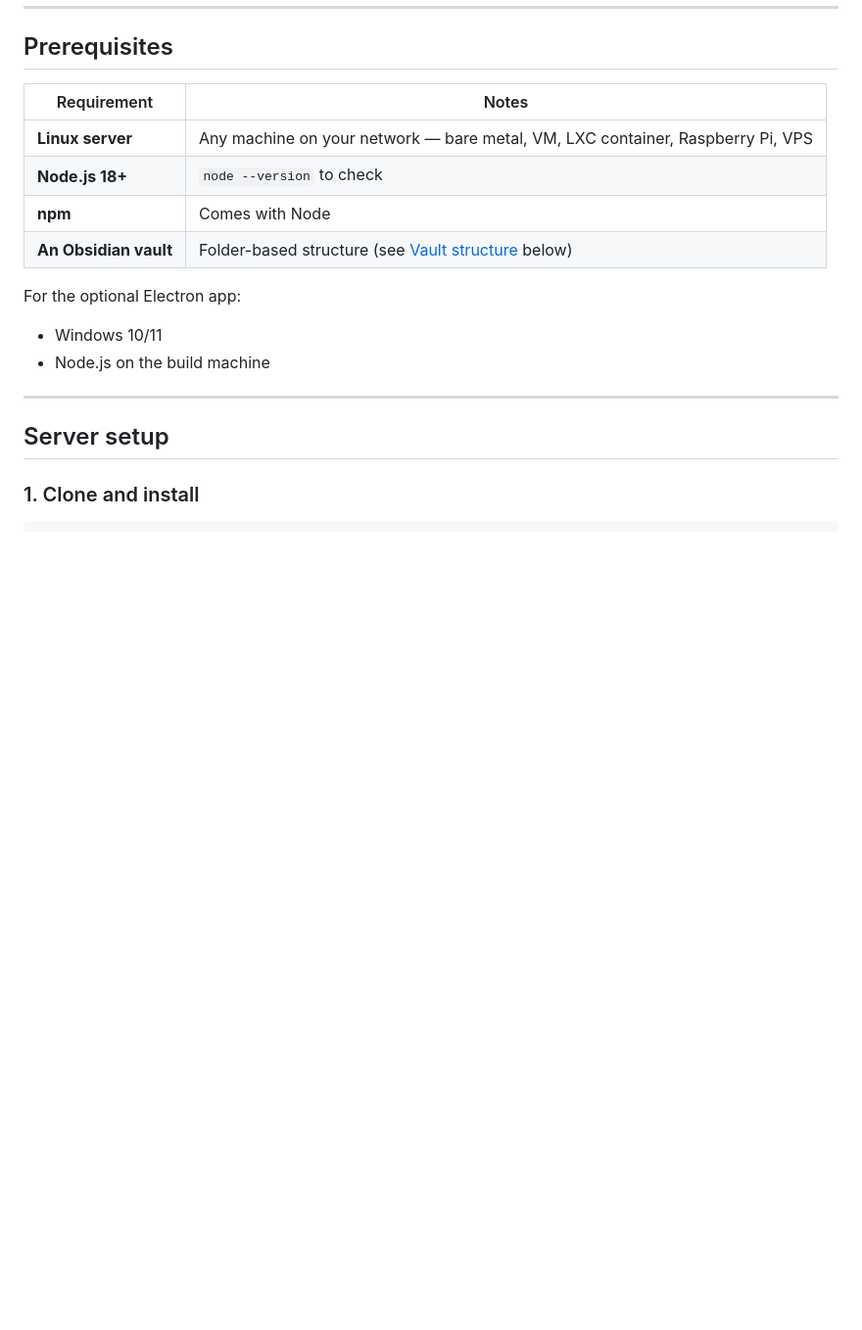
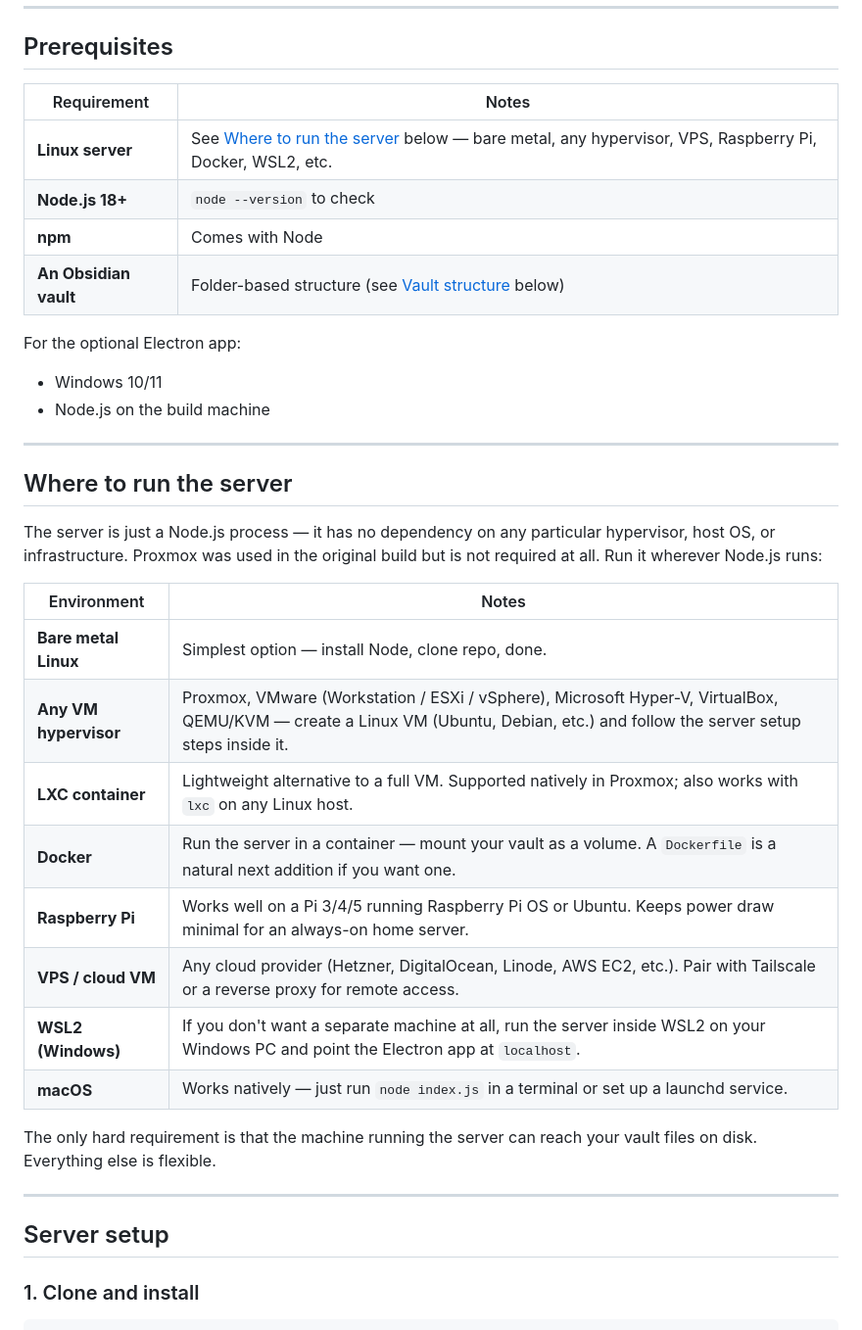
Before and after one commit to jase-wood/memory-brain-graph, a Markdown page: README.md, the part around the change. Shown at 98% size. Rendered like a GitHub page; blank space fills up the shorter version.

Commit message:
docs: add 'Where to run the server' section covering all hypervisors and environments

```diff
--- a/README.md
+++ b/README.md
@@ -52,7 +52,7 @@ Your Obsidian Vault (markdown files)
 
 | Requirement | Notes |
 |---|---|
-| **Linux server** | Any machine on your network — bare metal, VM, LXC container, Raspberry Pi, VPS |
+| **Linux server** | See [Where to run the server](#where-to-run-the-server) below — bare metal, any hypervisor, VPS, Raspberry Pi, Docker, WSL2, etc. |
 | **Node.js 18+** | `node --version` to check |
 | **npm** | Comes with Node |
 | **An Obsidian vault** | Folder-based structure (see [Vault structure](#vault-structure) below) |
@@ -60,6 +60,25 @@ Your Obsidian Vault (markdown files)
 For the optional Electron app:
 - Windows 10/11
 - Node.js on the build machine
+
+---
+
+## Where to run the server
+
+The server is just a Node.js process — it has no dependency on any particular hypervisor, host OS, or infrastructure. Proxmox was used in the original build but is not required at all. Run it wherever Node.js runs:
+
+| Environment | Notes |
+|---|---|
+| **Bare metal Linux** | Simplest option — install Node, clone repo, done. |
+| **Any VM hypervisor** | Proxmox, VMware (Workstation / ESXi / vSphere), Microsoft Hyper-V, VirtualBox, QEMU/KVM — create a Linux VM (Ubuntu, Debian, etc.) and follow the server setup steps inside it. |
+| **LXC container** | Lightweight alternative to a full VM. Supported natively in Proxmox; also works with `lxc` on any Linux host. |
+| **Docker** | Run the server in a container — mount your vault as a volume. A `Dockerfile` is a natural next addition if you want one. |
+| **Raspberry Pi** | Works well on a Pi 3/4/5 running Raspberry Pi OS or Ubuntu. Keeps power draw minimal for an always-on home server. |
+| **VPS / cloud VM** | Any cloud provider (Hetzner, DigitalOcean, Linode, AWS EC2, etc.). Pair with Tailscale or a reverse proxy for remote access. |
+| **WSL2 (Windows)** | If you don't want a separate machine at all, run the server inside WSL2 on your Windows PC and point the Electron app at `localhost`. |
+| **macOS** | Works natively — just run `node index.js` in a terminal or set up a launchd service. |
+
+The only hard requirement is that the machine running the server can reach your vault files on disk. Everything else is flexible.
 
 ---
 
```
